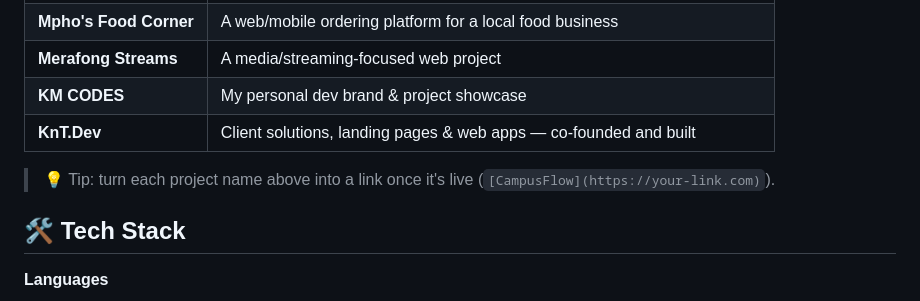
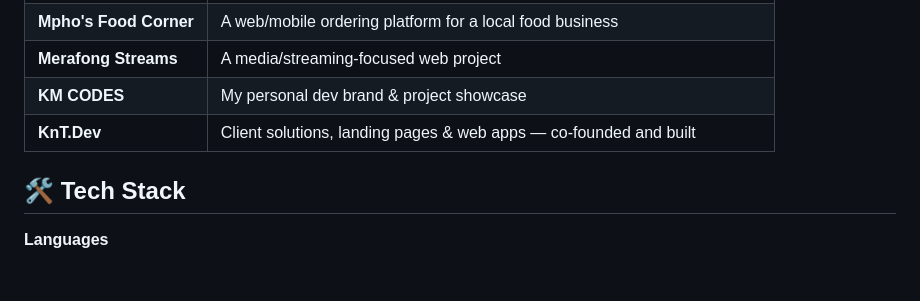
Before and after one commit to KM-CODES23/KM-CODES23, a Markdown page: README.md, the part around the change. Drawn GitHub-style; blank space fills up the shorter version.

```diff
--- a/README.md
+++ b/README.md
@@ -23,7 +23,7 @@ I like turning everyday problems — campus navigation, local food ordering, com
 | **KM CODES** | My personal dev brand & project showcase |
 | **KnT.Dev** | Client solutions, landing pages & web apps — co-founded and built |
 
-> 💡 Tip: turn each project name above into a link once it's live (`[CampusFlow](https://your-link.com)`).
+
 
 ## 🛠️ Tech Stack
 
```
